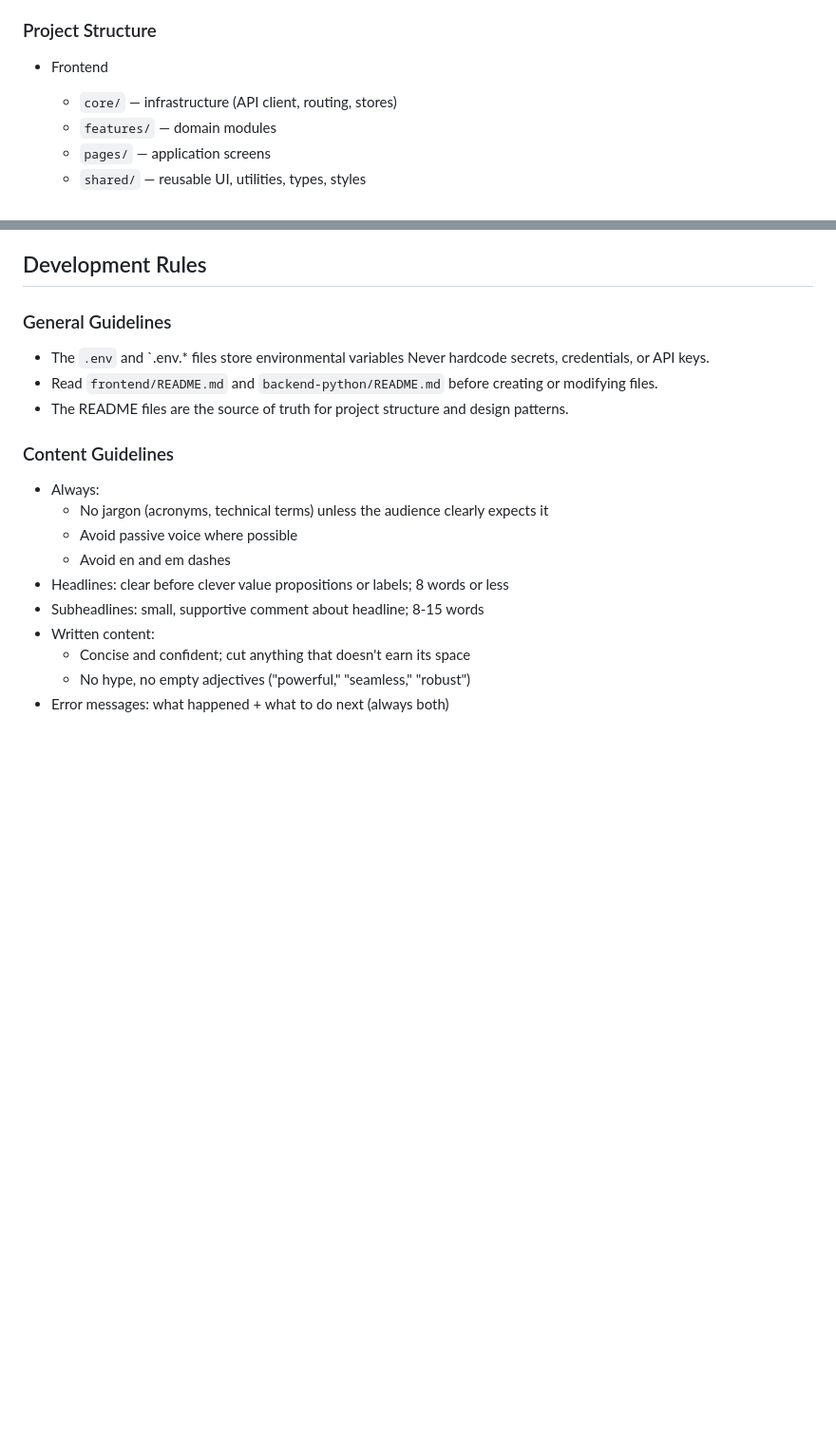
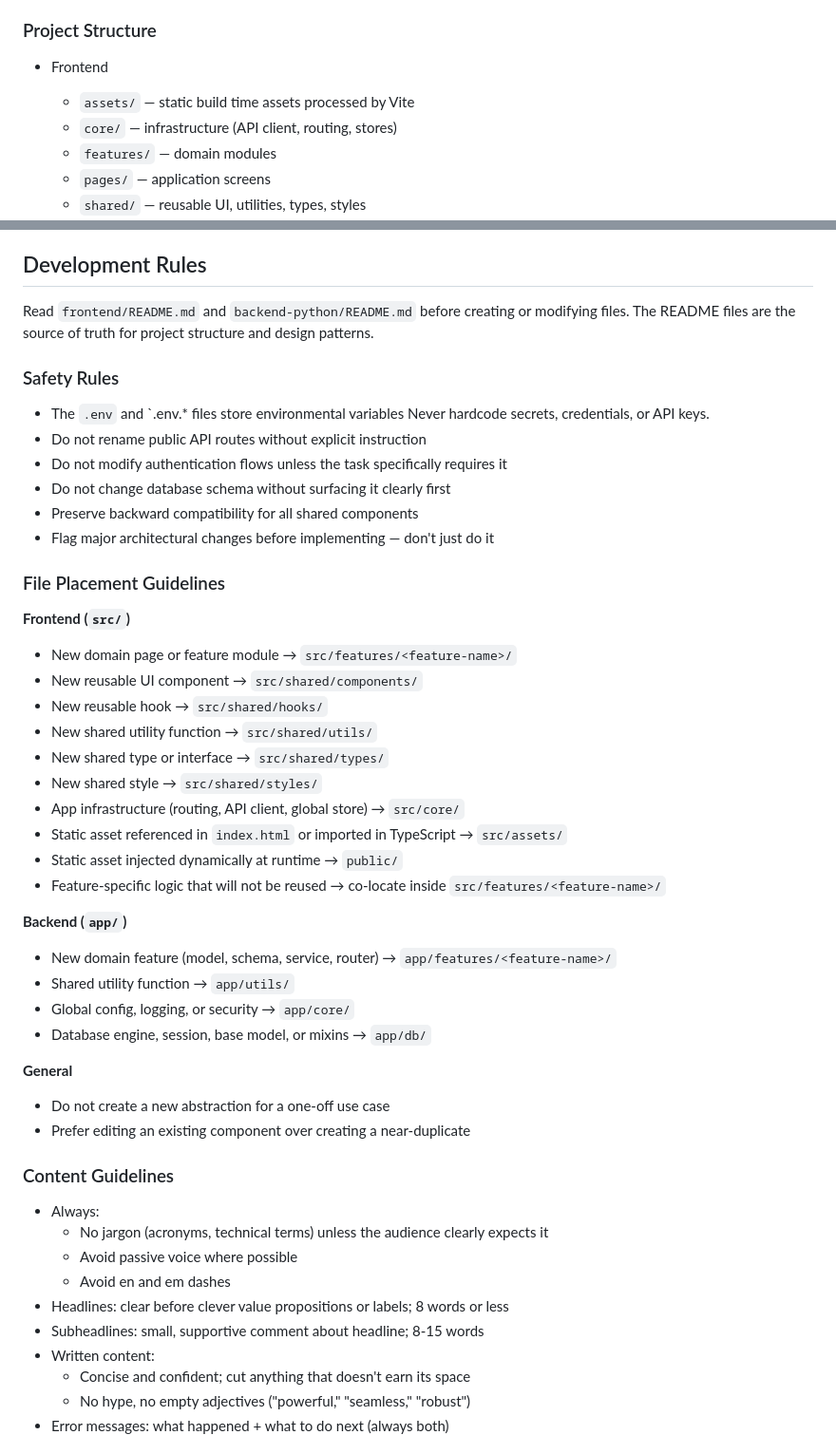
Before and after one commit to barronbytes/seemypills, a Markdown page: CLAUDE.md, 2 parts joined by grey strips. Shown at 95% size. Rendered like a GitHub page; blank space fills up the shorter version.

Commit message:
chore(claude): markdown file updates

```diff
--- a/CLAUDE.md
+++ b/CLAUDE.md
@@ -40,6 +40,7 @@ Monorepo combining a vanilla TypeScript frontend and a Python FastAPI backend.
 ### Project Structure
 
 - Frontend
+  - `assets/` —  static build time assets processed by Vite
   - `core/` — infrastructure (API client, routing, stores)
   - `features/` — domain modules
   - `pages/` — application screens
@@ -53,11 +54,43 @@ Monorepo combining a vanilla TypeScript frontend and a Python FastAPI backend.
 
 ## Development Rules
 
-### General Guidelines
+Read `frontend/README.md` and `backend-python/README.md` before creating or modifying files. The README files are the source of truth for project structure and design patterns.
+
+### Safety Rules
 
 - The `.env` and `.env.* files store environmental variables Never hardcode secrets, credentials, or API keys.
-- Read `frontend/README.md` and `backend-python/README.md` before creating or modifying files.
-- The README files are the source of truth for project structure and design patterns.
+- Do not rename public API routes without explicit instruction
+- Do not modify authentication flows unless the task specifically requires it
+- Do not change database schema without surfacing it clearly first
+- Preserve backward compatibility for all shared components
+- Flag major architectural changes before implementing — don't just do it
+
+### File Placement Guidelines
+
+**Frontend (`src/`)**
+
+- New domain page or feature module → `src/features/<feature-name>/`
+- New reusable UI component → `src/shared/components/`
+- New reusable hook → `src/shared/hooks/`
+- New shared utility function → `src/shared/utils/`
+- New shared type or interface → `src/shared/types/`
+- New shared style → `src/shared/styles/`
+- App infrastructure (routing, API client, global store) → `src/core/`
+- Static asset referenced in `index.html` or imported in TypeScript → `src/assets/`
+- Static asset injected dynamically at runtime → `public/`
+- Feature-specific logic that will not be reused → co-locate inside `src/features/<feature-name>/`
+
+**Backend (`app/`)**
+
+- New domain feature (model, schema, service, router) → `app/features/<feature-name>/`
+- Shared utility function → `app/utils/`
+- Global config, logging, or security → `app/core/`
+- Database engine, session, base model, or mixins → `app/db/`
+
+**General**
+
+- Do not create a new abstraction for a one-off use case
+- Prefer editing an existing component over creating a near-duplicate
 
 ### Content Guidelines
 
```
Also changed, not shown: other parts of CLAUDE.md (+21 -0 lines).
